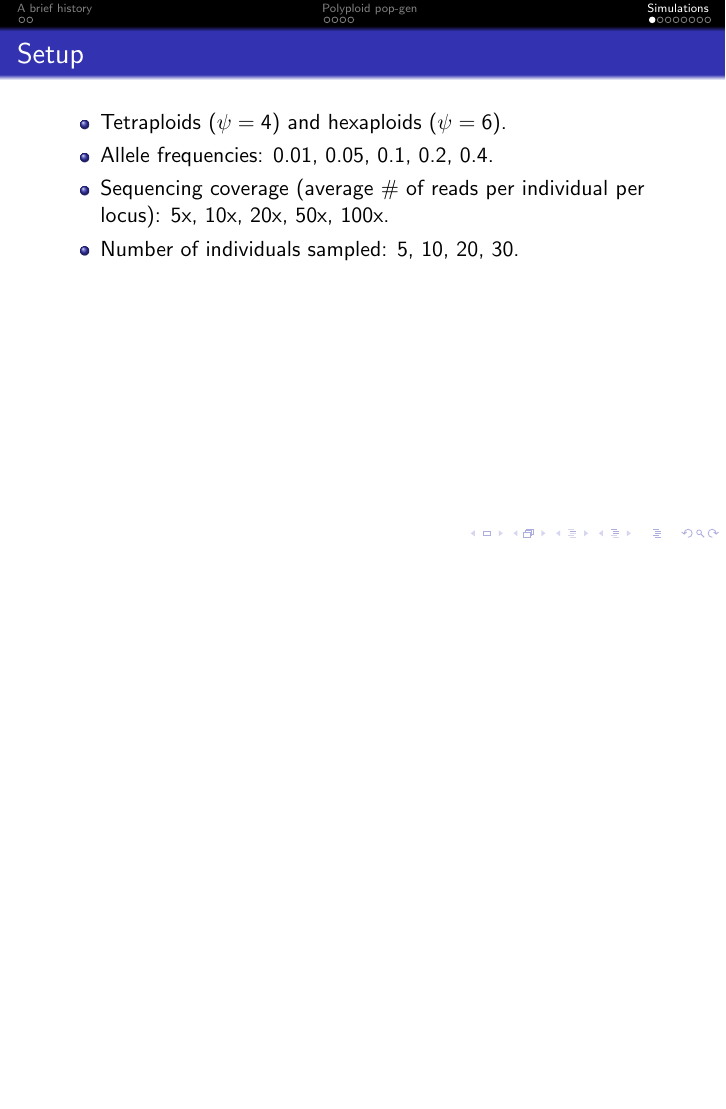
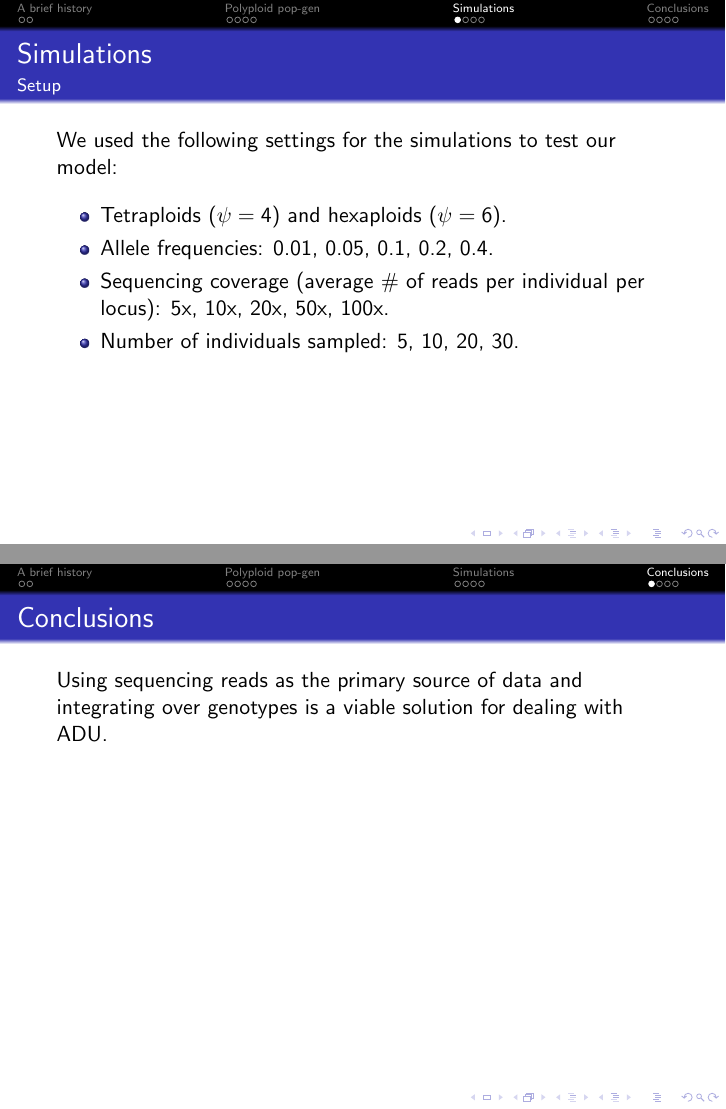
Before and after one commit to pblischak/botany2015, LaTeX slides (botany2015talk.tex): page 9 of 16 before the commit and pages 9 and 14 of 17 after it, the two joined at a grey line, the shorter picture padded with empty space. Compiled offline with pdfLaTeX.

Commit message:
added new figs; layout nearly complete

```diff
--- a/botany2015talk.tex
+++ b/botany2015talk.tex
@@ -98,7 +107,12 @@
 \subsection{Setup}
 %%
 
-\begin{frame}[t]{Setup}
+\begin{frame}[t]{Simulations}
+	\framesubtitle{Setup}
+
+	We used the following settings for the simulations to test our model:
+	\vspace{0.1in}
+
 	\begin{itemize}
 		\item Tetraploids ($\psi=4$) and hexaploids ($\psi=6$).
 		\item Allele frequencies: 0.01, 0.05, 0.1, 0.2, 0.4.
@@ -129,10 +146,15 @@
 	\end{center}
 \end{frame}
 
-\begin{frame}[c]{}
-	\begin{center}
-		\includegraphics[width=\textwidth]{fig/figure4-coverage-sd}
-	\end{center}
+%%%%
+\section{Conclusions}
+%%%%
+
+\subsection*{Conclusions}
+
+\begin{frame}[t]{Conclusions}
+	Using sequencing reads as the primary source of data and integrating over genotypes is a viable solution for dealing with ADU.
+	\vspace{0.1in}
 \end{frame}
 
 %%%%
```
Also changed, not shown: fig/figure4-coverage-sd.pdf (deleted), fig/fisher-haldane-wright.pdf (added), botany2015talk.tex (24 more changed lines), 1 other file.
